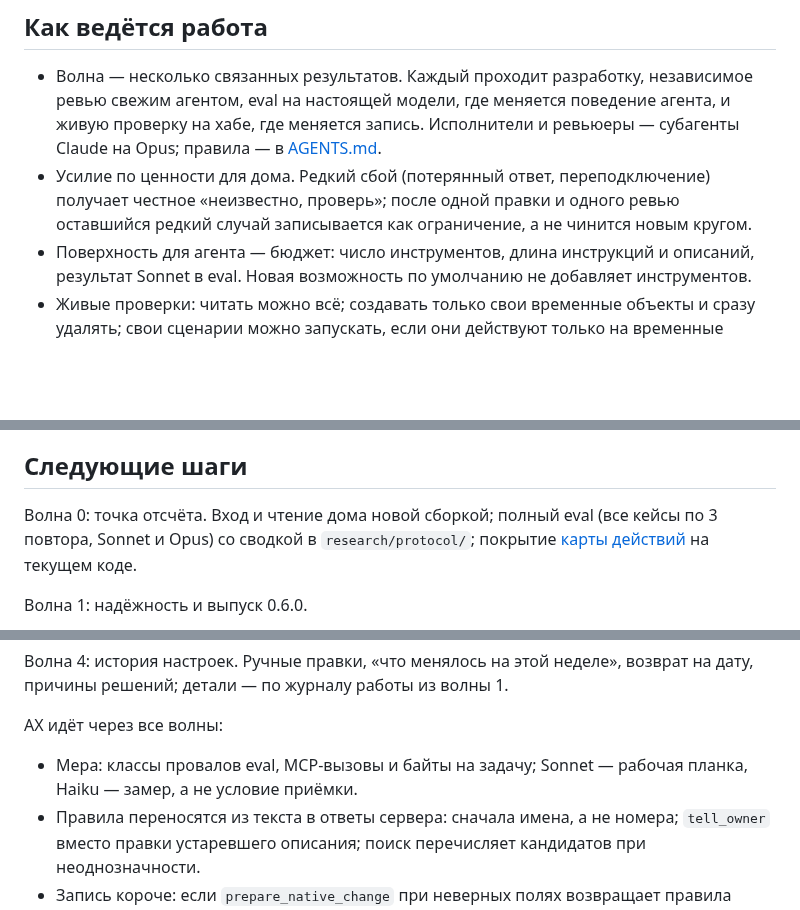
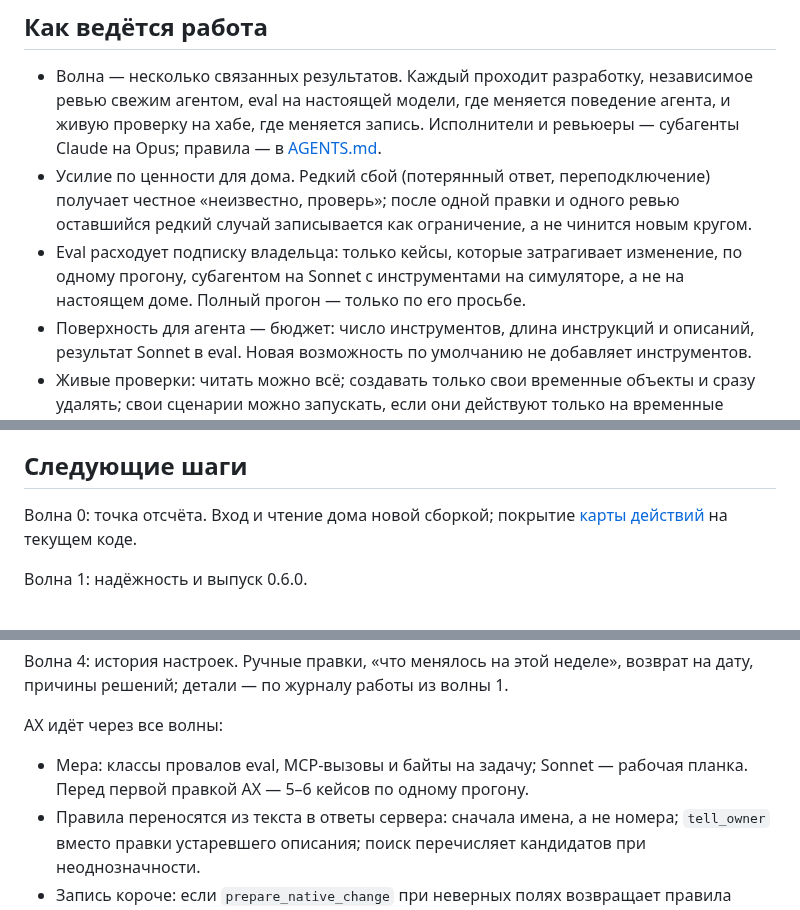
Before and after one commit to xor777/sprut-agent, a Markdown page: PLAN.md, 3 parts joined by grey strips. Rendered like a GitHub page; blank space fills up the shorter version.

Commit message:
docs(plan): keep eval runs to what a change touches
The owner refused a full baseline of 258 runs: eval draws on the
subscription. Runs now cover only the cases a change touches, once each,
by a subagent with tools on the simulator.

Co-Authored-By: Claude Opus 5.5 <noreply@anthropic.com>

```diff
--- a/PLAN.md
+++ b/PLAN.md
@@ -15,6 +15,9 @@
   получает честное «неизвестно, проверь»; после одной правки и одного ревью
   оставшийся редкий случай записывается как ограничение, а не чинится новым
   кругом.
+- Eval расходует подписку владельца: только кейсы, которые затрагивает изменение,
+  по одному прогону, субагентом на Sonnet с инструментами на симуляторе, а не на
+  настоящем доме. Полный прогон — только по его просьбе.
 - Поверхность для агента — бюджет: число инструментов, длина инструкций и
   описаний, результат Sonnet в eval. Новая возможность по умолчанию не
   добавляет инструментов.
@@ -76,8 +79,7 @@
 
 ## Следующие шаги
 
-Волна 0: точка отсчёта. Вход и чтение дома новой сборкой; полный eval (все
-кейсы по 3 повтора, Sonnet и Opus) со сводкой в `research/protocol/`; покрытие
+Волна 0: точка отсчёта. Вход и чтение дома новой сборкой; покрытие
 [карты действий](research/protocol/2026-09-24-web-client-action-map.md) на
 текущем коде.
 
@@ -134,7 +136,7 @@
 AX идёт через все волны:
 
 - Мера: классы провалов eval, MCP-вызовы и байты на задачу; Sonnet — рабочая
-  планка, Haiku — замер, а не условие приёмки.
+  планка. Перед первой правкой AX — 5–6 кейсов по одному прогону.
 - Правила переносятся из текста в ответы сервера: сначала имена, а не номера;
   `tell_owner` вместо правки устаревшего описания; поиск перечисляет кандидатов
   при неоднозначности.
```
